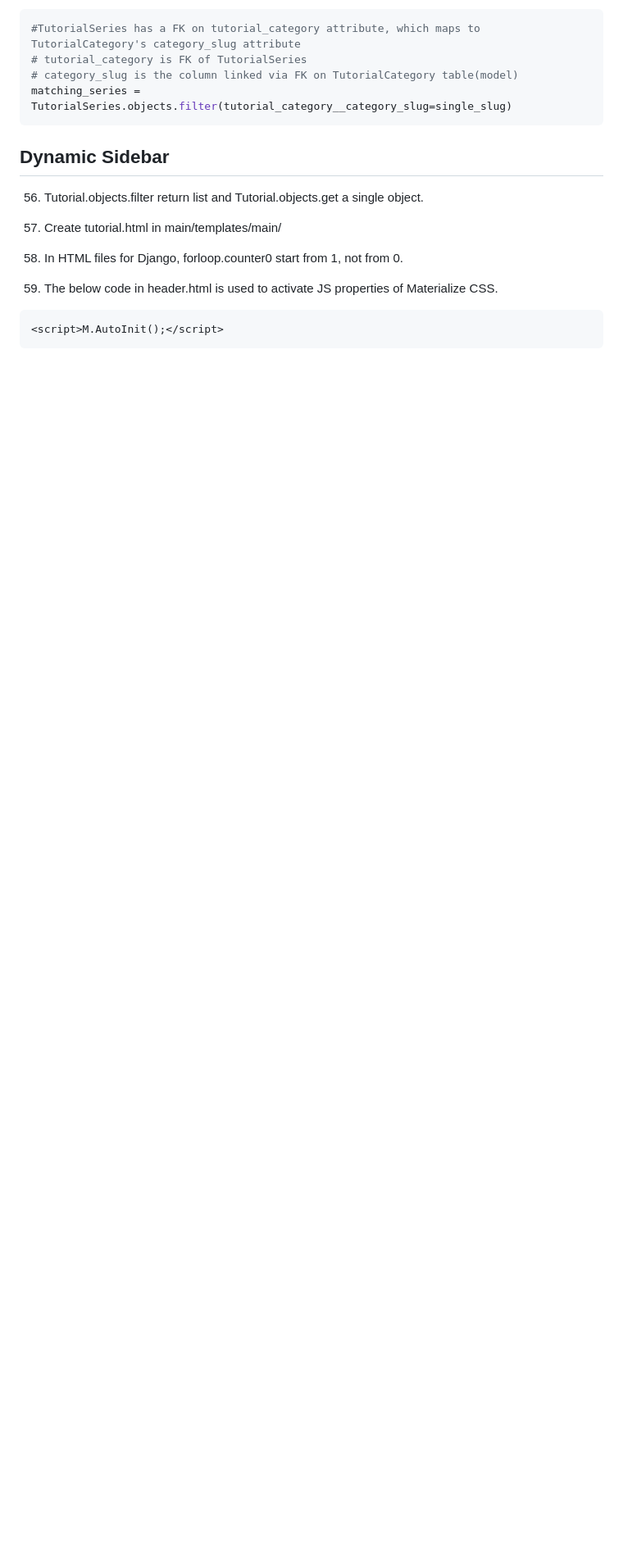
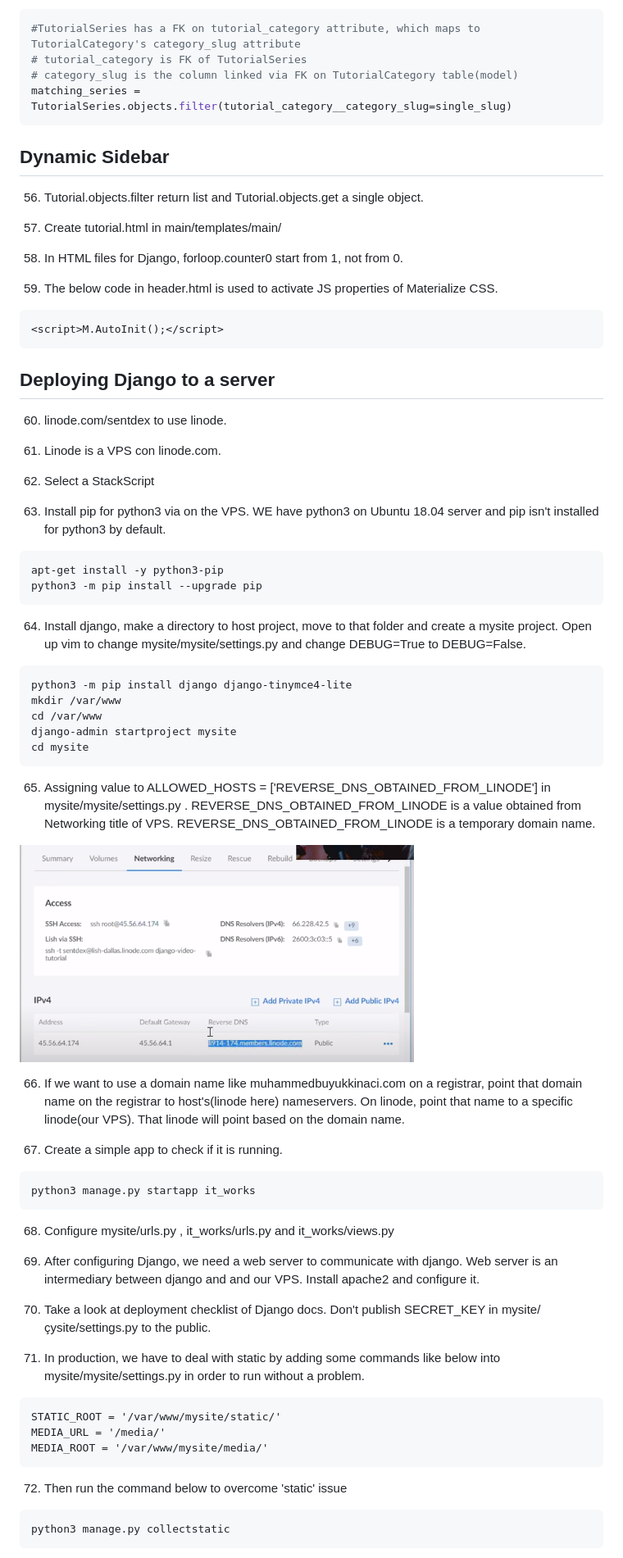
Before and after one commit to MuhammedBuyukkinaci/My-Django-Tutorials, a Markdown page: README.md, the part around the change printed below. Shown: that part at 82% size. Drawn GitHub-style; pictures changed too: img/01_reverse_DNS.png (added); blank space fills up the shorter version.

Commit message:
Video 12

````diff
--- a/README.md
+++ b/README.md
@@ -401,3 +401,63 @@ matching_series = TutorialSeries.objects.filter(tutorial_category__category_slug
 ```html
 <script>M.AutoInit();</script>
 ```
+
+## Deploying Django to a server
+
+60) linode.com/sentdex to use linode.
+
+61) Linode is a VPS con linode.com.
+
+62) Select a StackScript
+
+63) Install pip for python3 via on the VPS. WE have python3 on Ubuntu 18.04 server and pip isn't installed for python3 by default.
+
+```
+apt-get install -y python3-pip
+python3 -m pip install --upgrade pip
+```
+
+64) Install django, make a directory to host project, move to that folder and create a mysite project. Open up vim to change mysite/mysite/settings.py and change DEBUG=True to DEBUG=False.
+
+```
+python3 -m pip install django django-tinymce4-lite
+mkdir /var/www
+cd /var/www
+django-admin startproject mysite
+cd mysite
+```
+
+65) Assigning value to ALLOWED_HOSTS = ['REVERSE_DNS_OBTAINED_FROM_LINODE'] in mysite/mysite/settings.py . REVERSE_DNS_OBTAINED_FROM_LINODE
+is a value obtained from Networking title of VPS. REVERSE_DNS_OBTAINED_FROM_LINODE is a temporary domain name.
+
+![REVERSE_DNS_OBTAINED_FROM_LINODE](https://github.com/MuhammedBuyukkinaci/My-Django-Tutorials/blob/master/img/01_reverse_DNS.png)
+
+66) If we want to use a domain name like muhammedbuyukkinaci.com on a registrar, point that domain name on the registrar to host's(linode here) nameservers. On linode, point that name to a specific linode(our VPS). That linode will point based on the domain name.
+
+67) Create a simple app to check if it is running.
+
+```shell
+python3 manage.py startapp it_works
+```
+
+68) Configure mysite/urls.py , it_works/urls.py and it_works/views.py
+
+
+69) After configuring Django, we need a web server to communicate with django. Web server is an intermediary between django and and our VPS. Install apache2 and configure it.
+
+70) Take a look at deployment checklist of Django docs. Don't publish SECRET_KEY in mysite/çysite/settings.py to the public.
+
+71) In production, we have to deal with static by adding some commands like below into mysite/mysite/settings.py in order to run without a problem.
+
+```
+STATIC_ROOT = '/var/www/mysite/static/'
+MEDIA_URL = '/media/'
+MEDIA_ROOT = '/var/www/mysite/media/'
+```
+
+72) Then run the command below to overcome 'static' issue
+
+```python
+python3 manage.py collectstatic
+```
+
````
Also changed, not shown: other parts of README.md (+19 -0 lines).
